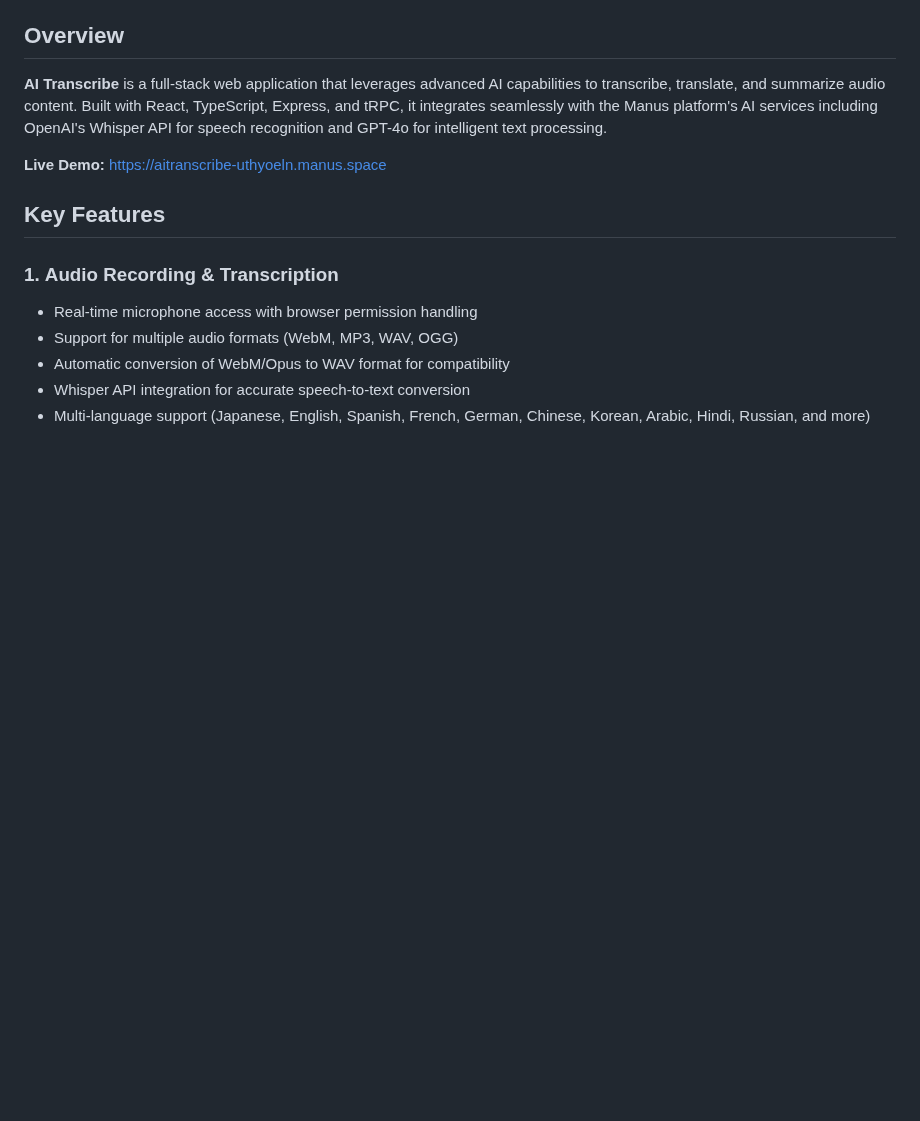
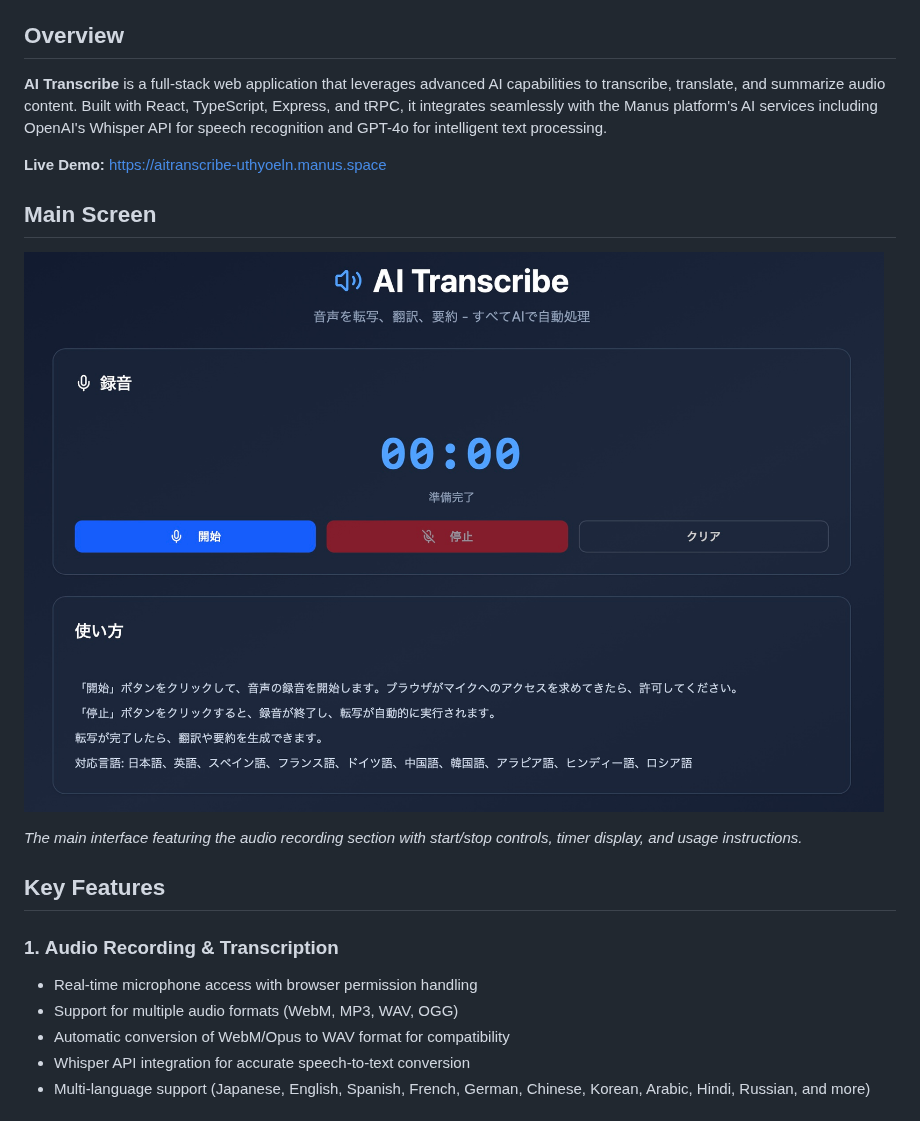
Before and after one commit to tomoto0/ai-transcribe-app, a Markdown page: README.md, the part around the change. Drawn GitHub-style; pictures changed too: docs/screenshot-main.jpg (added); blank space fills up the shorter version.

Commit message:
Add main screen screenshot to README.md

```diff
--- a/README.md
+++ b/README.md
@@ -5,6 +5,12 @@
 **AI Transcribe** is a full-stack web application that leverages advanced AI capabilities to transcribe, translate, and summarize audio content. Built with React, TypeScript, Express, and tRPC, it integrates seamlessly with the Manus platform's AI services including OpenAI's Whisper API for speech recognition and GPT-4o for intelligent text processing.
 
 **Live Demo:** https://aitranscribe-uthyoeln.manus.space
+
+## Main Screen
+
+![AI Transcribe Main Screen](docs/screenshot-main.jpg)
+
+*The main interface featuring the audio recording section with start/stop controls, timer display, and usage instructions.*
 
 ## Key Features
 
```
